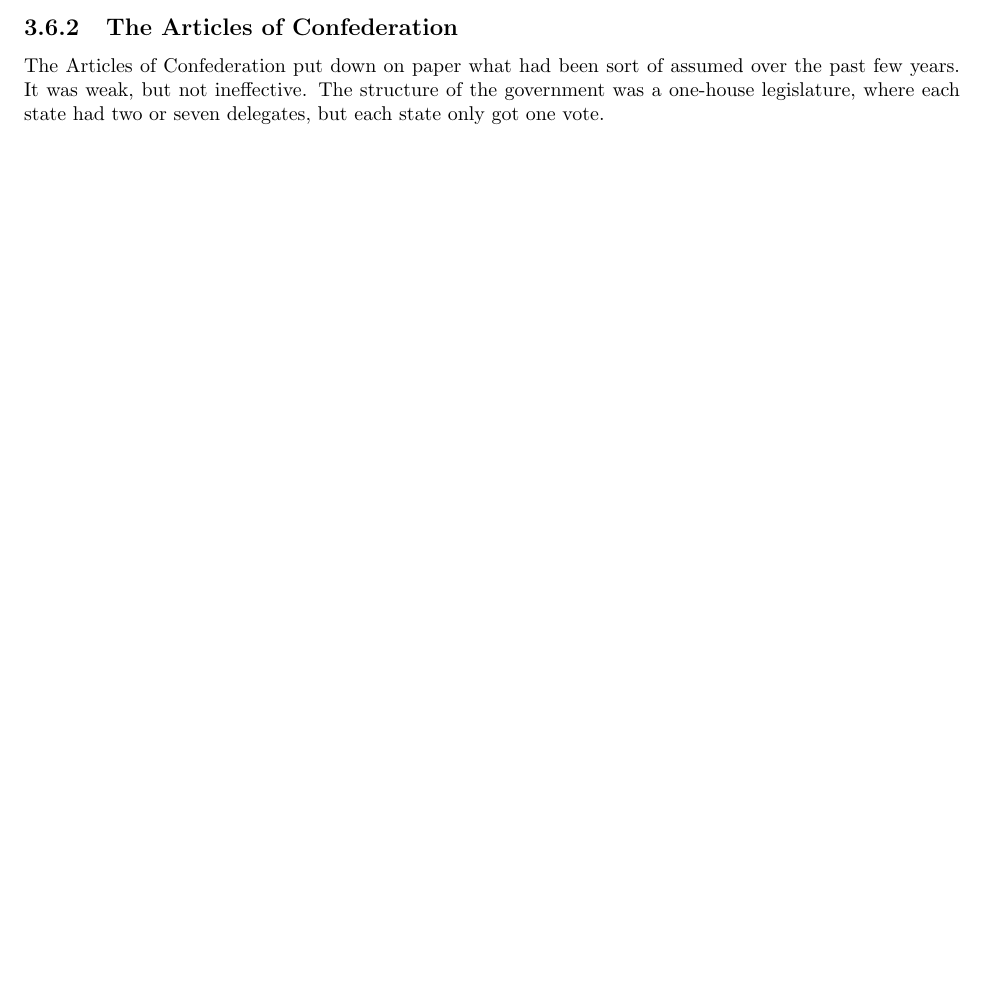
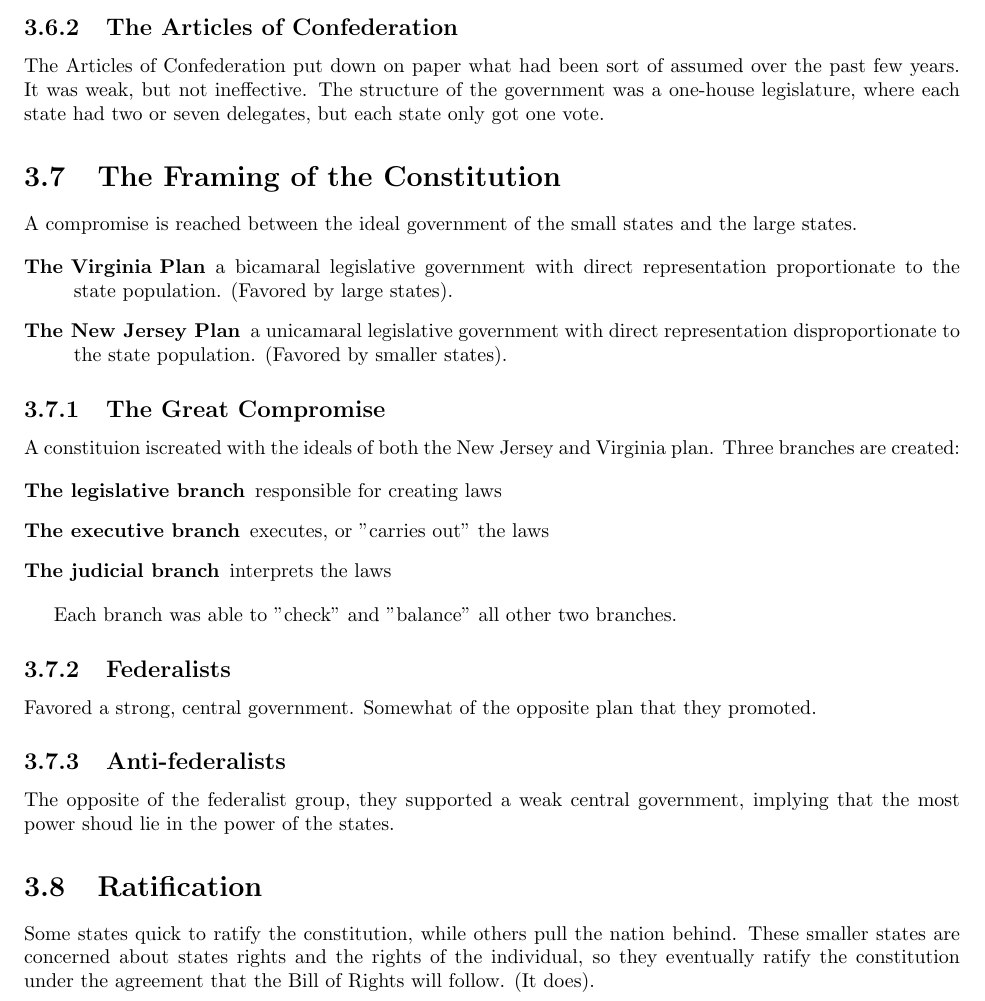
Before and after one commit to ttaylorr/midterms, a LaTeX thesis (apush/apush.tex, which reads apush/sections/nation_building.tex): part of page 16 of 16, cut so that both start at the same text, the shorter picture padded with empty space. Compiled offline with pdfLaTeX.

Commit message:
finish the 'nation building' section

```diff
--- a/apush/sections/nation_building.tex
+++ b/apush/sections/nation_building.tex
@@ -147,3 +147,42 @@ The Articles of Confederation put down on paper what had been sort of assumed
 over the past few years.  It was weak, but not ineffective.  The structure of
 the government was a one-house legislature, where each state had two or seven
 delegates, but each state only got one vote.
+
+\section{The Framing of the Constitution}
+A compromise is reached between the ideal government of the small states and the
+large states.
+
+\begin{description}
+  \item[The Virginia Plan] a bicamaral legislative government with direct
+    representation proportionate to the state population.  (Favored by large
+    states).
+  \item[The New Jersey Plan] a unicamaral legislative government with direct
+    representation disproportionate to the state population.  (Favored by
+    smaller states).
+\end{description}
+
+\subsection{The Great Compromise}
+A constituion iscreated with the ideals of both the New Jersey and Virginia
+plan.  Three branches are created:
+
+\begin{description}
+  \item[The legislative branch] responsible for creating laws
+  \item[The executive branch] executes, or "carries out" the laws
+  \item[The judicial branch] interprets the laws
+\end{description}
+
+Each branch was able to "check" and "balance" all other two branches.
+
+\subsection{Federalists}
+Favored a strong, central government.  Somewhat of the opposite plan that they
+promoted.
+
+\subsection{Anti-federalists}
+The opposite of the federalist group, they supported a weak central government,
+implying that the most power shoud lie in the power of the states.
+
+\section{Ratification}
+Some states quick to ratify the constitution, while others pull the nation
+behind.  These smaller states are concerned about states rights and the rights
+of the individual, so they eventually ratify the constitution under the
+agreement that the Bill of Rights will follow.  (It does).
```
